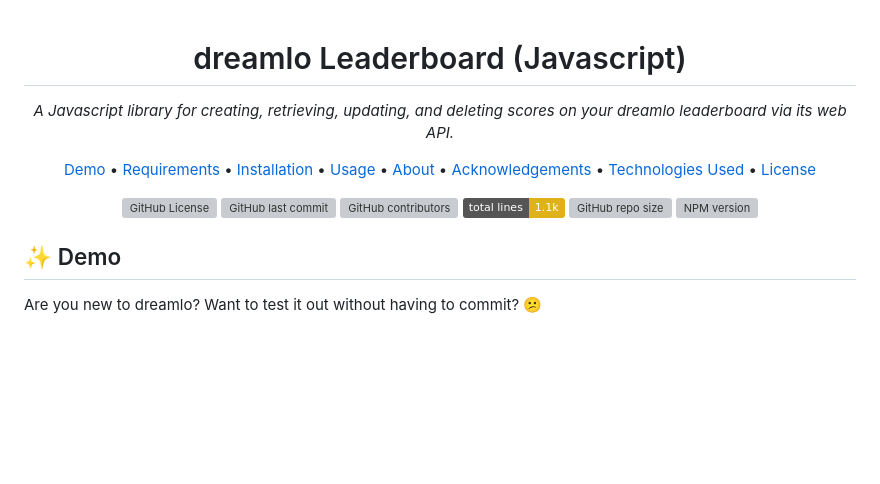
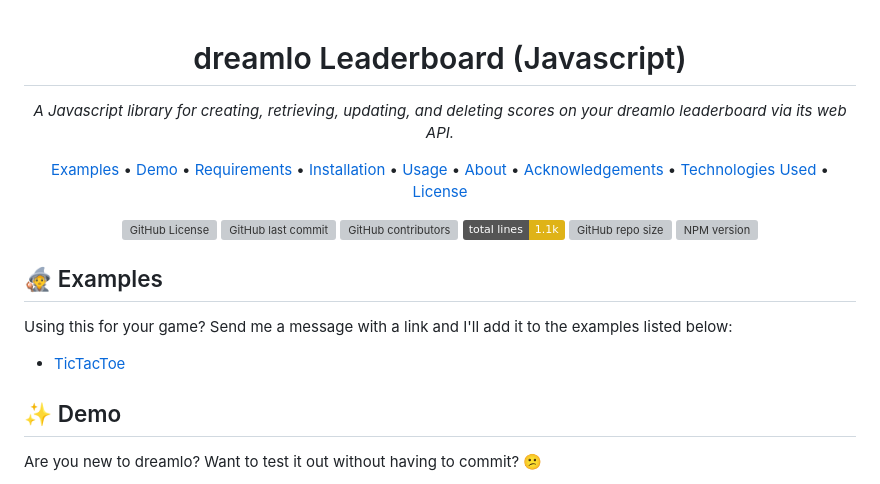
Before and after one commit to JMHeartley/dreamlo.js, a Markdown page: README.md, the part around the change. GitHub-like rendering; badges without logos; blank space fills up the shorter version; grey boxes are pictures that could not be loaded.

Commit message:
DOCS: add examples section

```diff
--- a/README.md
+++ b/README.md
@@ -5,6 +5,7 @@
   <i>A Javascript library for creating, retrieving, updating, and deleting scores on your dreamlo leaderboard via its web API.</i>
 </p>
 <p align="center">
+  <a href="#-examples">Examples</a> •
   <a href="#-demo">Demo</a> •
   <a href="#-requirements">Requirements</a> •
   <a href="#-installation">Installation</a> •
@@ -24,6 +25,12 @@
   <img src="https://img.shields.io/github/repo-size/jmheartley/dreamlo-leaderboard-javascript?color=orange"  alt="GitHub repo size">
   <img src="https://img.shields.io/npm/v/dreamlo-leaderboard-javascript?color=red" alt="NPM version">
 </p>
+
+
+
+## 🧙 Examples
+Using this for your game? Send me a message with a link and I'll add it to the examples listed below:
++ [TicTacToe](https://github.com/JMHeartley/TicTacToe)
 
 
 
```
